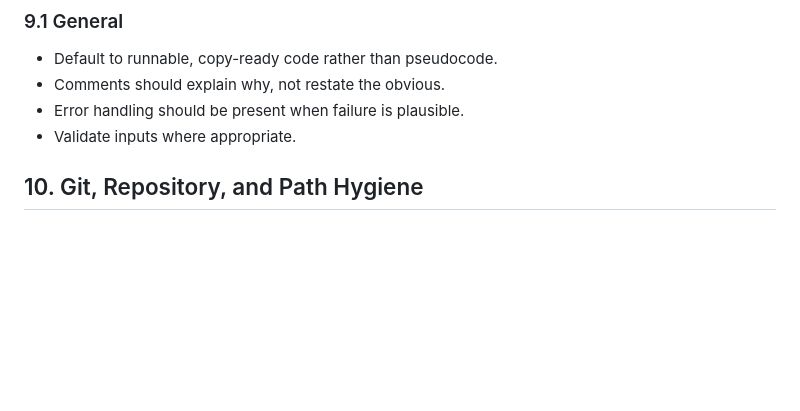
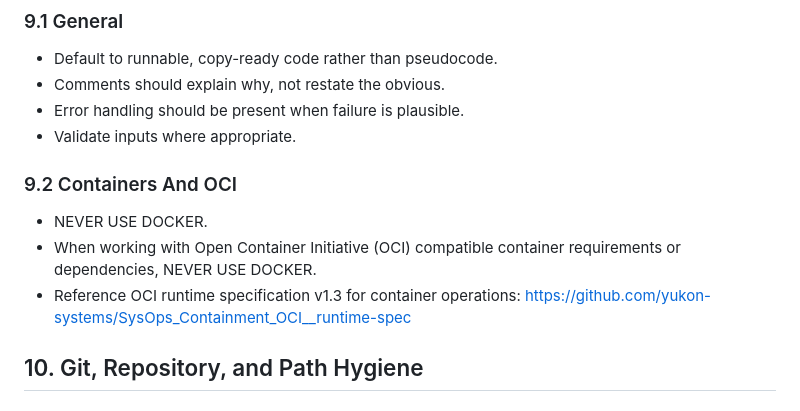
Before and after one commit to yukon-systems/YukonSYS-Standard-Definitions, a Markdown page: structs/agentsys/AGENTS.md, the part around the change. Drawn GitHub-style; blank space fills up the shorter version.

Commit message:
docs: add OCI container agent rules

```diff
--- a/structs/agentsys/AGENTS.md
+++ b/structs/agentsys/AGENTS.md
@@ -293,6 +293,12 @@ Optional:
 - Error handling should be present when failure is plausible.
 - Validate inputs where appropriate.
 
+### 9.2 Containers And OCI
+- NEVER USE DOCKER.
+- When working with Open Container Initiative (OCI) compatible container requirements or dependencies, NEVER USE DOCKER.
+- Reference OCI runtime specification v1.3 for container operations:
+  https://github.com/yukon-systems/SysOps_Containment_OCI__runtime-spec
+
 
 ## 10. Git, Repository, and Path Hygiene
 
```
